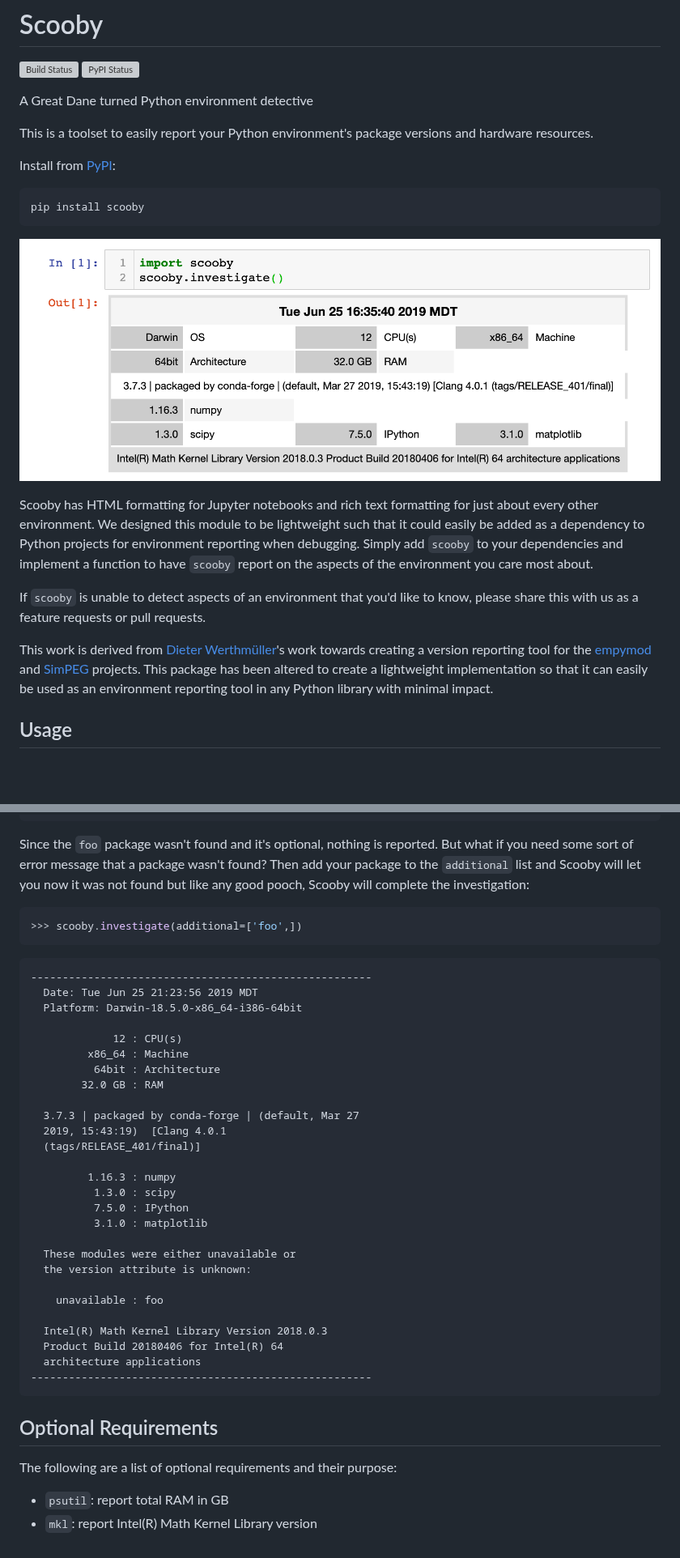
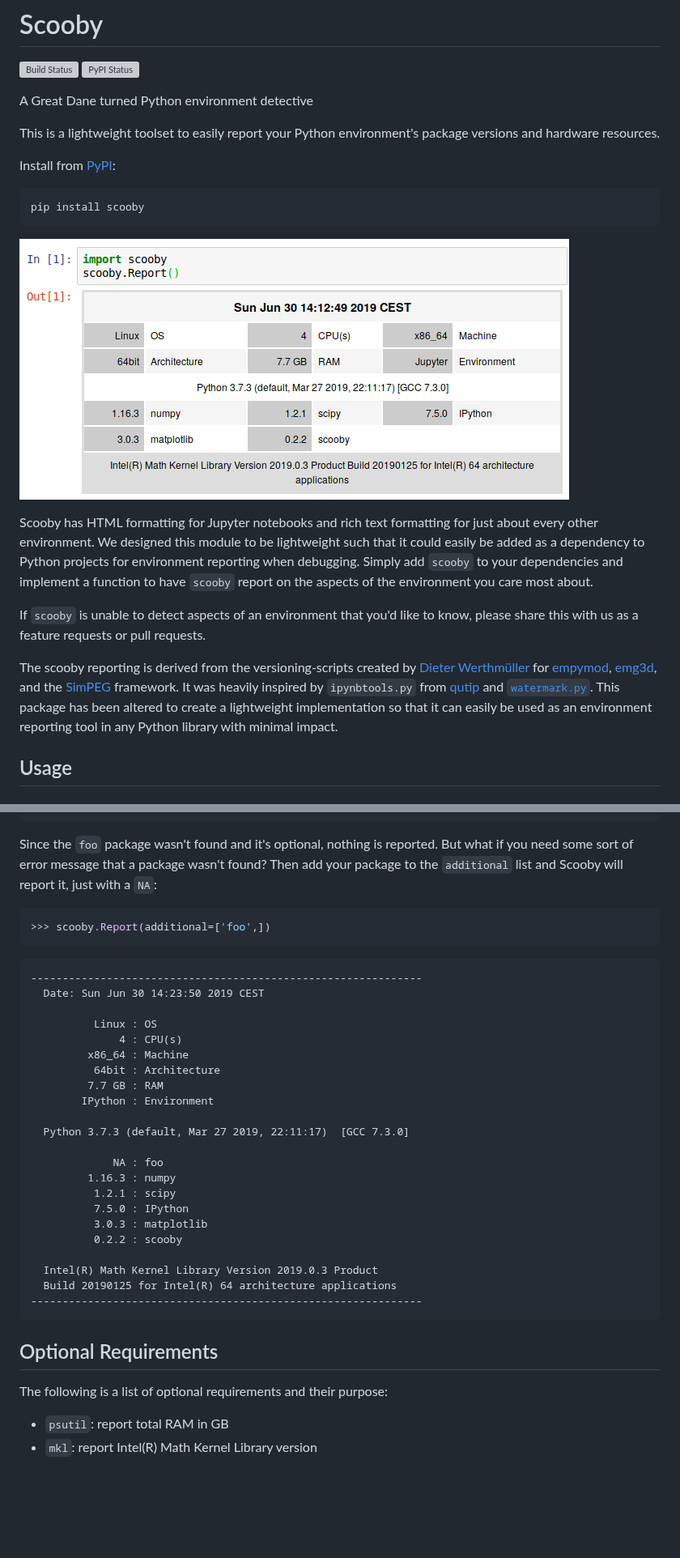
Before and after one commit to banesullivan/scooby, a Markdown page: README.md, 2 parts joined by grey strips. Shown at 81% size. Rendered like a GitHub page; pictures changed too: assets/jupyter.png; blank space fills up the shorter version; grey boxes are pictures that could not be loaded.

Commit message:
Update README to reflect changes

````diff
--- a/README.md
+++ b/README.md
@@ -6,8 +6,9 @@
 
 A Great Dane turned Python environment detective
 
-This is a toolset to easily report your Python environment's package versions
-and hardware resources.
+This is a lightweight toolset to easily report your Python environment's
+package versions and hardware resources.
+
 
 Install from [PyPI](https://pypi.org/project/scooby/):
 
@@ -27,12 +28,19 @@ environment you care most about.
 If `scooby` is unable to detect aspects of an environment that you'd like to
 know, please share this with us as a feature requests or pull requests.
 
-This work is derived from [Dieter Werthmüller](https://github.com/prisae)'s work
-towards creating a version reporting tool for the [empymod](https://github.com/empymod/)
-and [SimPEG](https://github.com/simpeg/) projects.
-This package has been altered to create a lightweight implementation so that it
-can easily be used as an environment reporting tool in any Python library with
-minimal impact.
+
+
+
+
+
+The scooby reporting is derived from the versioning-scripts created by [Dieter
+Werthmüller](https://github.com/prisae) for
+[empymod](https://empymod.github.io), [emg3d](https://empymod.github.io), and
+the [SimPEG](https://github.com/simpeg/) framework. It was heavily inspired by
+`ipynbtools.py` from [qutip](https://github.com/qutip) and
+[`watermark.py`](https://github.com/rasbt/watermark). This package has been
+altered to create a lightweight implementation so that it can easily be used as
+an environment reporting tool in any Python library with minimal impact.
 
 ## Usage
 
@@ -189,46 +191,41 @@ you care about those.
 
 Since the `foo` package wasn't found and it's optional, nothing is reported.
 But what if you need some sort of error message that a package wasn't found?
-Then add your package to the `additional` list and Scooby will let you now it
-was not found but like any good pooch, Scooby will complete the investigation:
+Then add your package to the `additional` list and Scooby will report it, just
+with a `NA`:
 
 ```py
->>> scooby.investigate(additional=['foo',])
+>>> scooby.Report(additional=['foo',])
 ```
 ```
-------------------------------------------------------
-  Date: Tue Jun 25 21:23:56 2019 MDT
-  Platform: Darwin-18.5.0-x86_64-i386-64bit
+--------------------------------------------------------------
+  Date: Sun Jun 30 14:23:50 2019 CEST
 
-             12 : CPU(s)
+          Linux : OS
+              4 : CPU(s)
          x86_64 : Machine
           64bit : Architecture
-        32.0 GB : RAM
+         7.7 GB : RAM
+        IPython : Environment
 
-  3.7.3 | packaged by conda-forge | (default, Mar 27
-  2019, 15:43:19)  [Clang 4.0.1
-  (tags/RELEASE_401/final)]
+  Python 3.7.3 (default, Mar 27 2019, 22:11:17)  [GCC 7.3.0]
 
+             NA : foo
          1.16.3 : numpy
-          1.3.0 : scipy
+          1.2.1 : scipy
           7.5.0 : IPython
-          3.1.0 : matplotlib
+          3.0.3 : matplotlib
+          0.2.2 : scooby
 
-  These modules were either unavailable or
-  the version attribute is unknown:
-
-    unavailable : foo
-
-  Intel(R) Math Kernel Library Version 2018.0.3
-  Product Build 20180406 for Intel(R) 64
-  architecture applications
-------------------------------------------------------
+  Intel(R) Math Kernel Library Version 2019.0.3 Product
+  Build 20190125 for Intel(R) 64 architecture applications
+--------------------------------------------------------------
 ```
 
 
 ## Optional Requirements
 
-The following are a list of optional requirements and their purpose:
+The following is a list of optional requirements and their purpose:
 
 - `psutil`: report total RAM in GB
 - `mkl`: report Intel(R) Math Kernel Library version
````
Also changed, not shown: other parts of README.md (+66 -72 lines).
